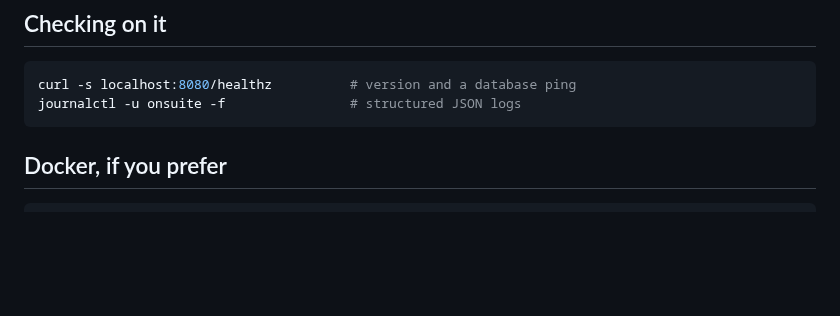
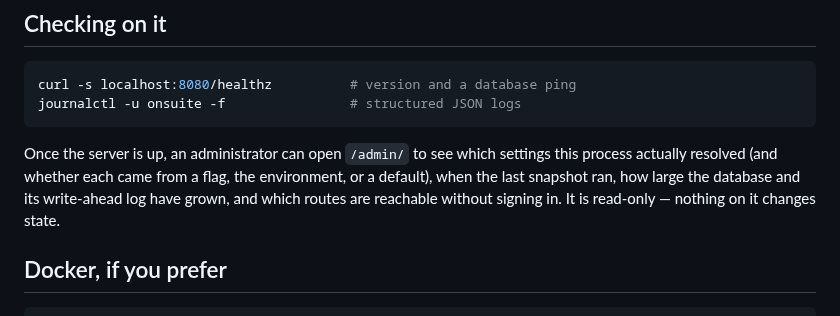
Before and after one commit to iliafrenkel/on-suite, a Markdown page: docs/DEPLOYING.md, the part around the change. Drawn GitHub-style; blank space fills up the shorter version.

````diff
--- a/docs/DEPLOYING.md
+++ b/docs/DEPLOYING.md
@@ -146,6 +146,12 @@ curl -s localhost:8080/healthz          # version and a database ping
 journalctl -u onsuite -f                # structured JSON logs
 ```
 
+Once the server is up, an administrator can open `/admin/` to see which
+settings this process actually resolved (and whether each came from a flag,
+the environment, or a default), when the last snapshot ran, how large the
+database and its write-ahead log have grown, and which routes are reachable
+without signing in. It is read-only — nothing on it changes state.
+
 ## Docker, if you prefer
 
 ```bash
````
Also changed, not shown: AGENTS.md (+13 -2 lines), NEXT.md (added, +28 -0 lines).
